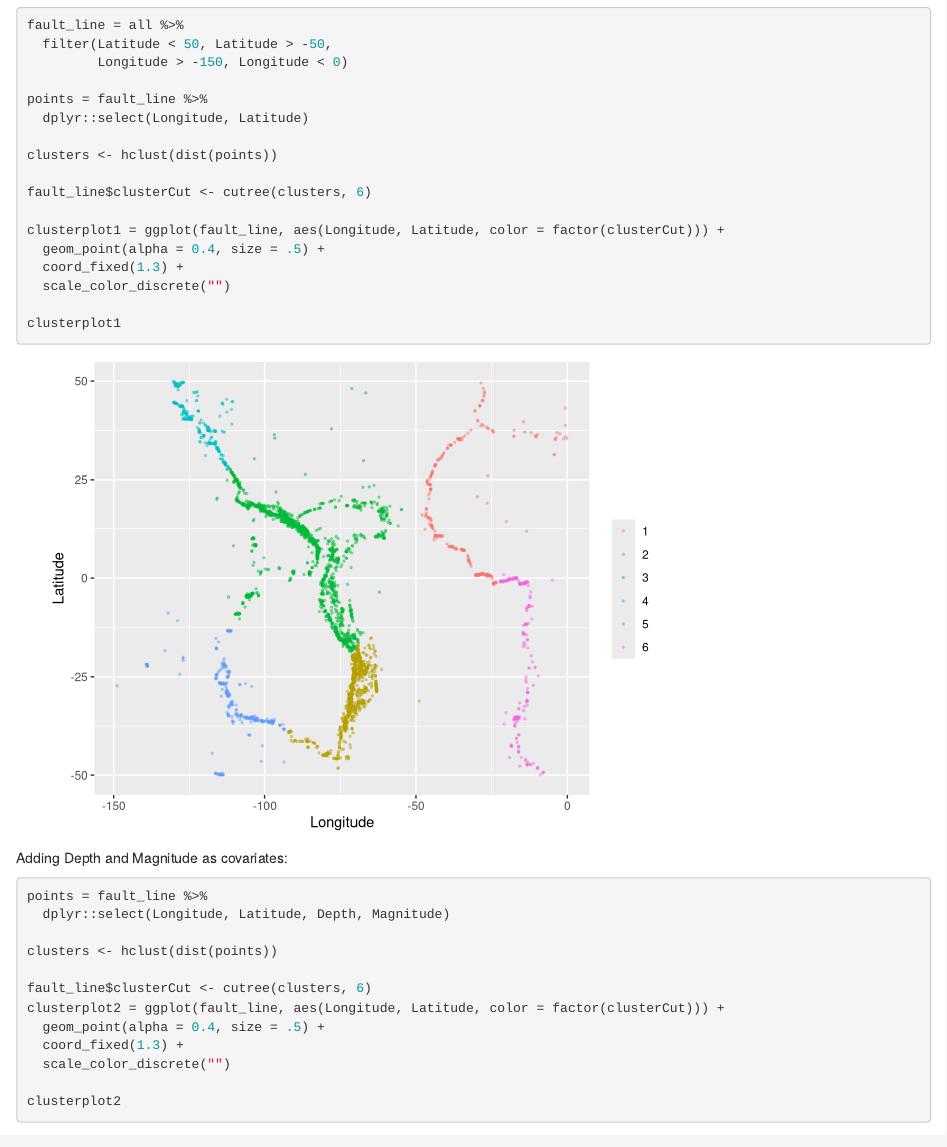
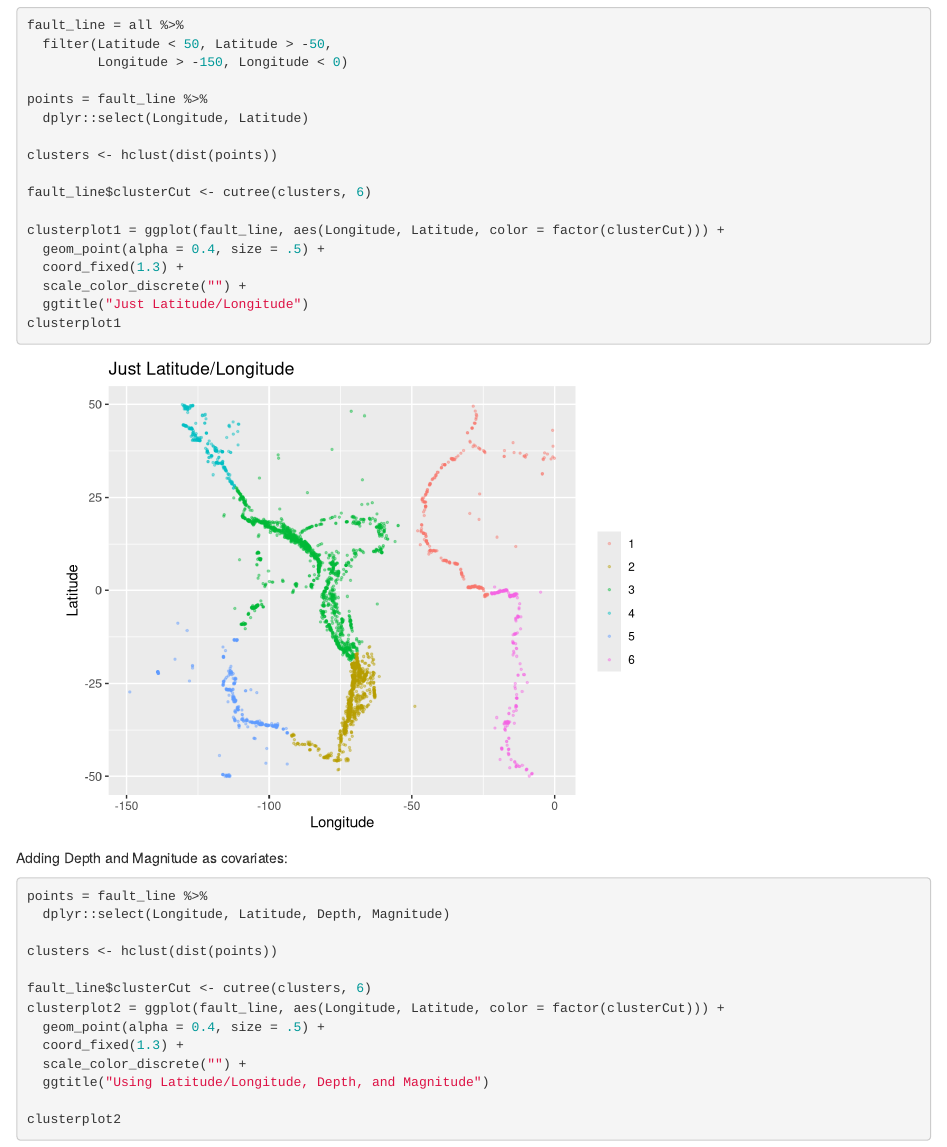
Before and after one commit to bustosxaus/valdivia, an R Markdown document (write_up.Rmd): the page in a window 1100 px wide, from 8400 px down. Rendered offline with R 4.5, knitr and Pandoc, with nearby package versions.

Commit message:
added clustering

````diff
--- a/write_up.Rmd
+++ b/write_up.Rmd
@@ -298,8 +298,8 @@ fault_line$clusterCut <- cutree(clusters, 6)
 clusterplot1 = ggplot(fault_line, aes(Longitude, Latitude, color = factor(clusterCut))) +
   geom_point(alpha = 0.4, size = .5) +
   coord_fixed(1.3) +
-  scale_color_discrete("")
-
+  scale_color_discrete("") +
+  ggtitle("Just Latitude/Longitude")
 clusterplot1
 ```
 
@@ -315,7 +315,8 @@ fault_line$clusterCut <- cutree(clusters, 6)
 clusterplot2 = ggplot(fault_line, aes(Longitude, Latitude, color = factor(clusterCut))) +
   geom_point(alpha = 0.4, size = .5) +
   coord_fixed(1.3) +
-  scale_color_discrete("")
+  scale_color_discrete("") +
+  ggtitle("Using Latitude/Longitude, Depth, and Magnitude")
 
 clusterplot2
 ```
````
Also changed, not shown: plots/clusterplot1.pdf (added), plots/clusterplot2.pdf (added), write_up.html (added), write_up.Rmd (2 more changed lines), 1 other file.
